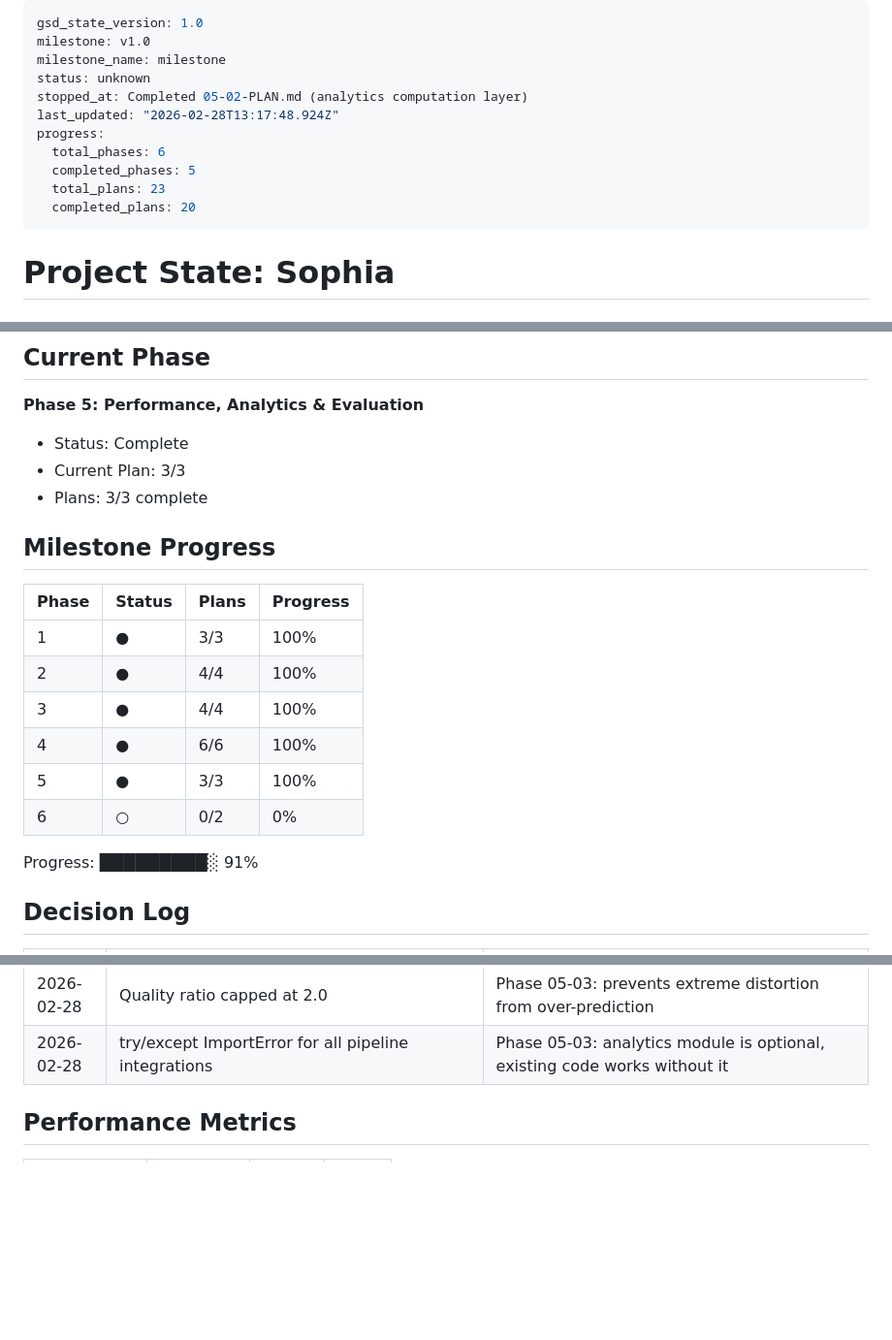
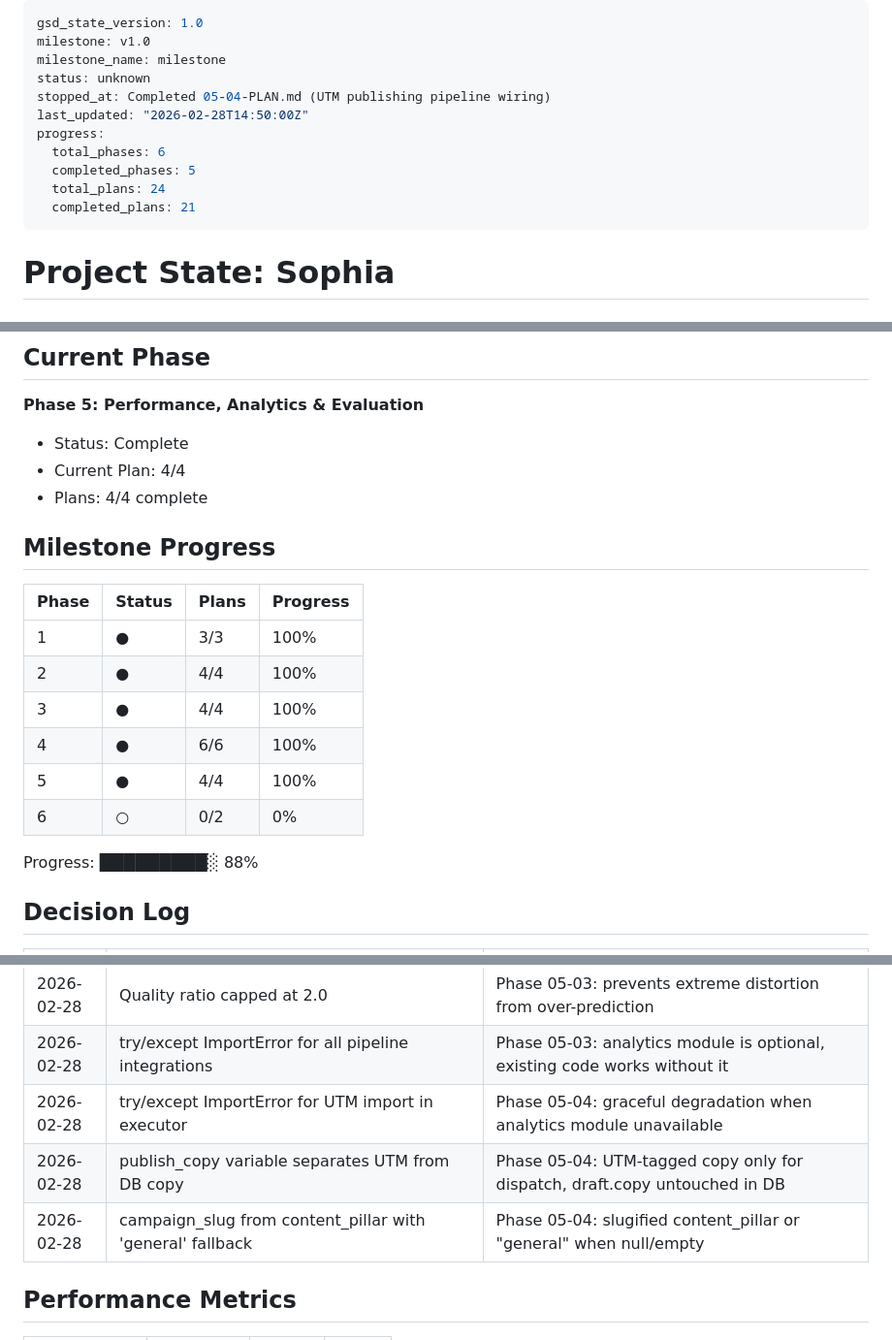
Before and after one commit to NomadonaTrip/sophia_1, a Markdown page: .planning/STATE.md, 3 parts joined by grey strips. Shown at 97% size. Rendered like a GitHub page; blank space fills up the shorter version.

Commit message:
docs(05-04): complete UTM publishing pipeline wiring plan
- SUMMARY.md with self-check passed
- STATE.md updated: Phase 5 now 4/4 plans, decisions logged
- ROADMAP.md updated: Phase 5 complete

Co-Authored-By: Claude Opus 4.6 <noreply@anthropic.com>

```diff
--- a/.planning/STATE.md
+++ b/.planning/STATE.md
@@ -3,13 +3,13 @@ gsd_state_version: 1.0
 milestone: v1.0
 milestone_name: milestone
 status: unknown
-stopped_at: Completed 05-02-PLAN.md (analytics computation layer)
-last_updated: "2026-02-28T13:17:48.924Z"
+stopped_at: Completed 05-04-PLAN.md (UTM publishing pipeline wiring)
+last_updated: "2026-02-28T14:50:00Z"
 progress:
   total_phases: 6
   completed_phases: 5
-  total_plans: 23
-  completed_plans: 20
+  total_plans: 24
+  completed_plans: 21
 ---
 
 # Project State: Sophia
@@ -25,8 +25,8 @@ See: .planning/PROJECT.md (updated 2025-02-25)
 
 **Phase 5: Performance, Analytics & Evaluation**
 - Status: Complete
-- Current Plan: 3/3
-- Plans: 3/3 complete
+- Current Plan: 4/4
+- Plans: 4/4 complete
 
 ## Milestone Progress
 
@@ -36,10 +36,10 @@ See: .planning/PROJECT.md (updated 2025-02-25)
 | 2 | ● | 4/4 | 100% |
 | 3 | ● | 4/4 | 100% |
 | 4 | ● | 6/6 | 100% |
-| 5 | ● | 3/3 | 100% |
+| 5 | ● | 4/4 | 100% |
 | 6 | ○ | 0/2 | 0% |
 
-Progress: █████████░ 91%
+Progress: █████████░ 88%
 
 ## Decision Log
 
@@ -127,6 +127,9 @@ Progress: █████████░ 91%
 | 2026-02-28 | Evidence capped at 5 key-value pairs | Phase 05-03: prevents trace bloat per pitfall #4 from research |
 | 2026-02-28 | Quality ratio capped at 2.0 | Phase 05-03: prevents extreme distortion from over-prediction |
 | 2026-02-28 | try/except ImportError for all pipeline integrations | Phase 05-03: analytics module is optional, existing code works without it |
+| 2026-02-28 | try/except ImportError for UTM import in executor | Phase 05-04: graceful degradation when analytics module unavailable |
+| 2026-02-28 | publish_copy variable separates UTM from DB copy | Phase 05-04: UTM-tagged copy only for dispatch, draft.copy untouched in DB |
+| 2026-02-28 | campaign_slug from content_pillar with 'general' fallback | Phase 05-04: slugified content_pillar or "general" when null/empty |
 
 ## Performance Metrics
 
```
Also changed, not shown: other parts of .planning/STATE.md (+3 -2 lines), .planning/ROADMAP.md (+2 -1 lines), 1 other file.
